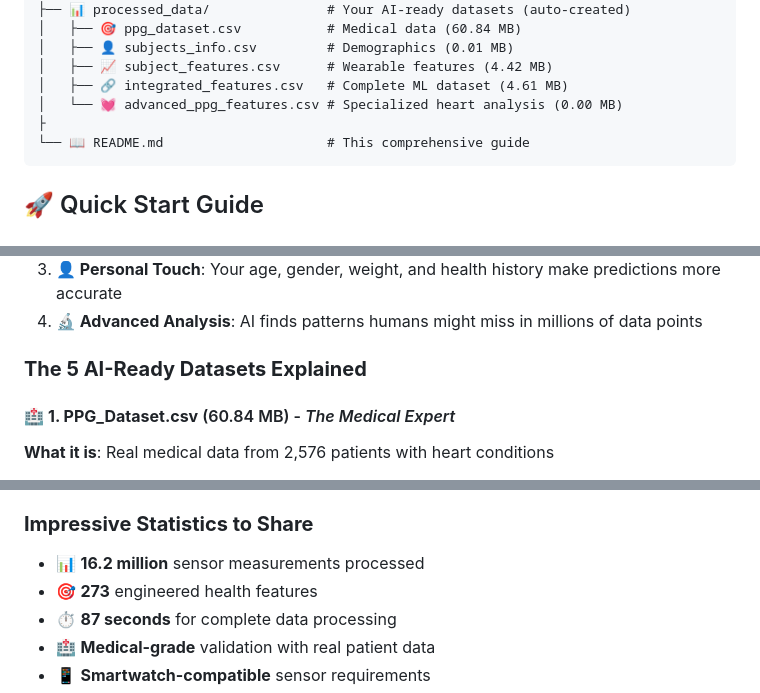
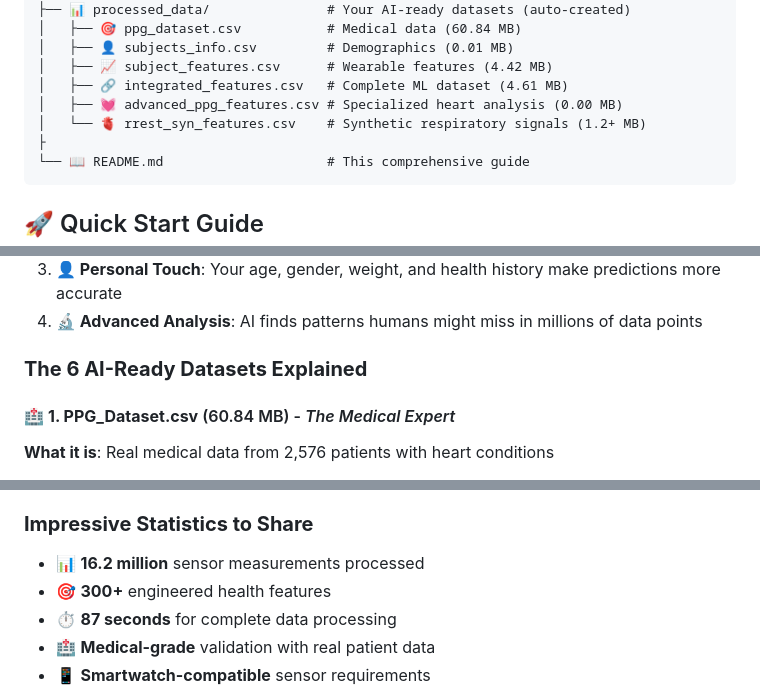
Before and after one commit to KingshukChatterjee007/AI-Integration-in-Wearables-for-Clot-Monitoring, a Markdown page: README.md, 3 parts joined by grey strips. Drawn GitHub-style.

````diff
--- a/README.md
+++ b/README.md
@@ -104,7 +104,8 @@ Blood clots are silent killers that cause strokes, heart attacks, and pulmonary
 │   ├── 👤 subjects_info.csv         # Demographics (0.01 MB)
 │   ├── 📈 subject_features.csv      # Wearable features (4.42 MB)
 │   ├── 🔗 integrated_features.csv   # Complete ML dataset (4.61 MB)
-│   └── 💓 advanced_ppg_features.csv # Specialized heart analysis (0.00 MB)
+│   ├── 💓 advanced_ppg_features.csv # Specialized heart analysis (0.00 MB)
+│   └── 🫀 rrest_syn_features.csv    # Synthetic respiratory signals (1.2+ MB)
 ├
 └── 📖 README.md                     # This comprehensive guide
 ```
@@ -145,7 +146,7 @@ Think of this like having a **super-smart health assistant** that never sleeps:
 3. **👤 Personal Touch**: Your age, gender, weight, and health history make predictions more accurate
 4. **🔬 Advanced Analysis**: AI finds patterns humans might miss in millions of data points
 
-### **The 5 AI-Ready Datasets Explained**
+### **The 6 AI-Ready Datasets Explained**
 
 #### 🏥 **1. PPG_Dataset.csv** (60.84 MB) - *The Medical Expert*
 **What it is**: Real medical data from 2,576 patients with heart conditions
@@ -364,7 +379,7 @@ risk_indicators = preprocessor._create_risk_indicators(
 
 ### **Impressive Statistics to Share**
 - 📊 **16.2 million** sensor measurements processed
-- 🎯 **273** engineered health features
+- 🎯 **300+** engineered health features
 - ⏱️ **87 seconds** for complete data processing
 - 🏥 **Medical-grade** validation with real patient data
 - 📱 **Smartwatch-compatible** sensor requirements
````
Also changed, not shown: other parts of README.md (+19 -5 lines).
